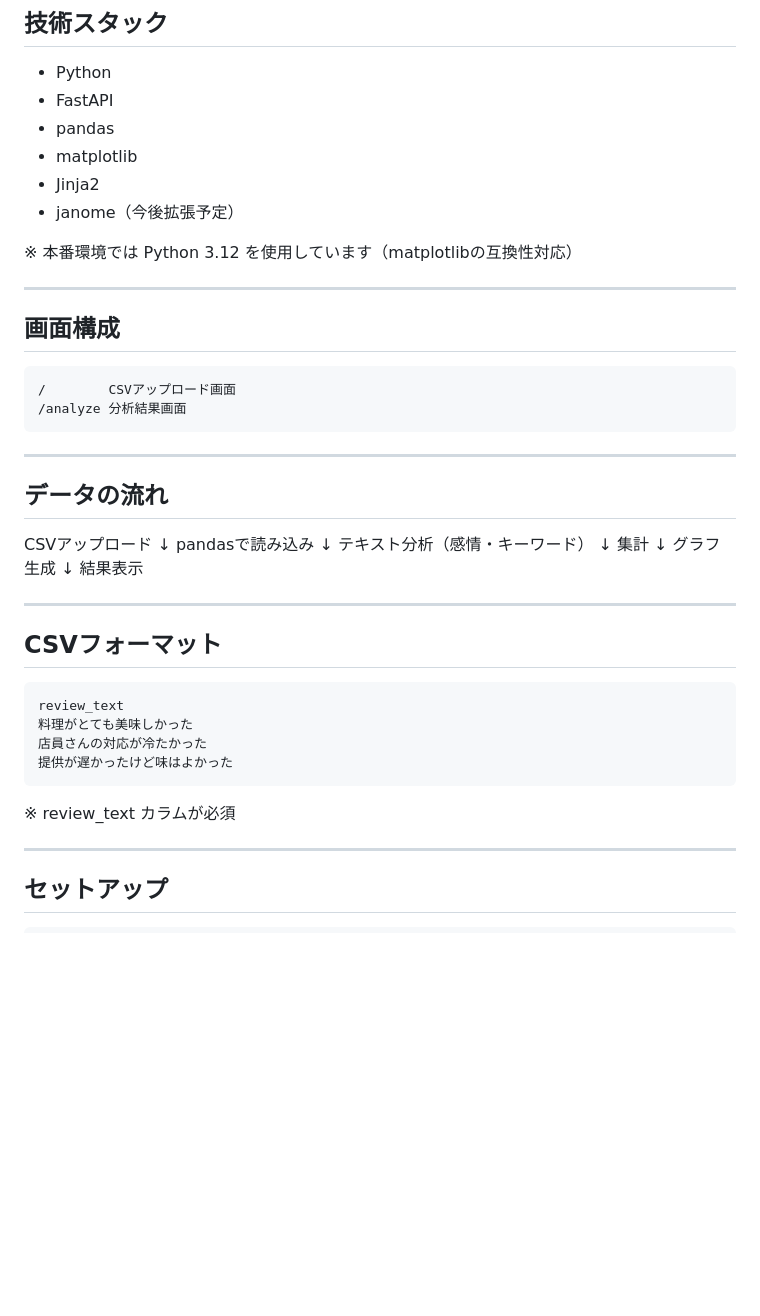
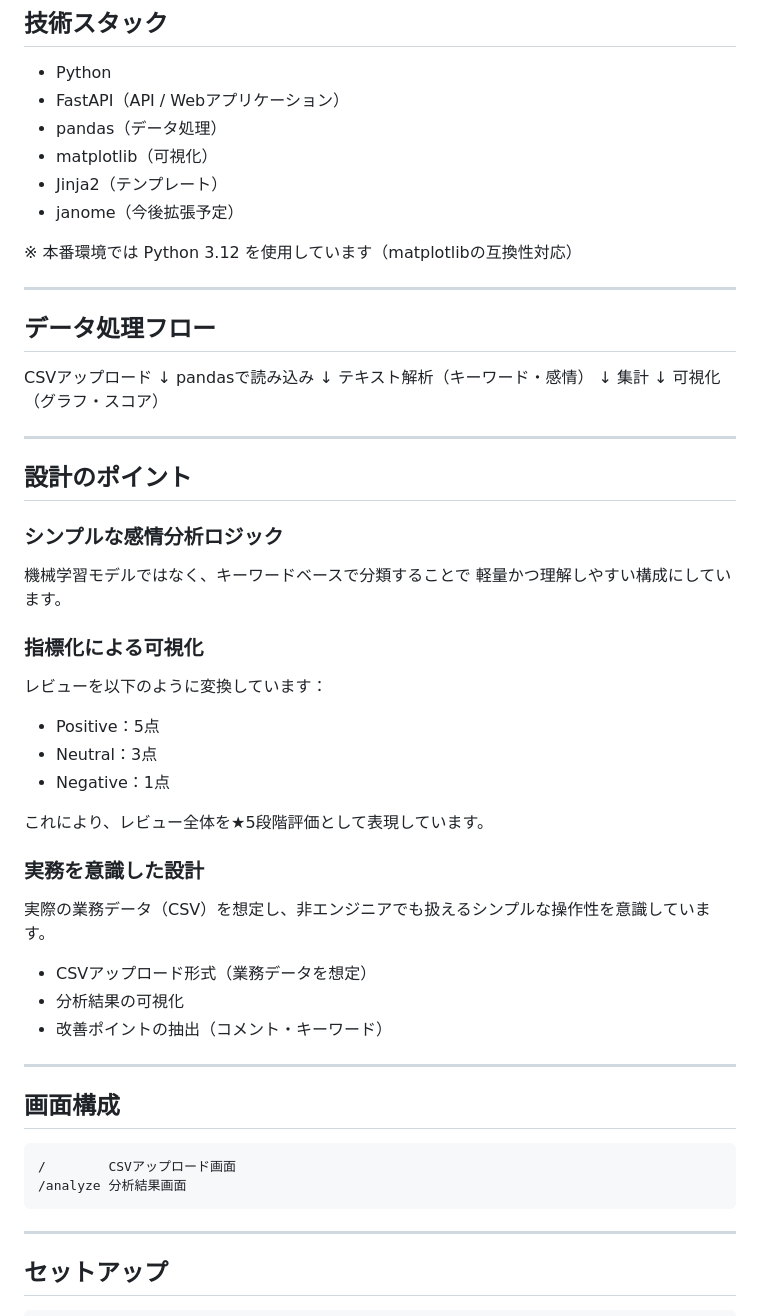
Before and after one commit to norviaio/restaurant-review-analyzer, a Markdown page: README.md, the part around the change printed below. Drawn GitHub-style; blank space fills up the shorter version.

````diff
--- a/README.md
+++ b/README.md
@@ -47,13 +72,54 @@ https://restaurant-review-analyzer-u7dc.onrender.com/
 ## 技術スタック
 
 - Python
-- FastAPI
-- pandas
-- matplotlib
-- Jinja2
+- FastAPI（API / Webアプリケーション）
+- pandas（データ処理）
+- matplotlib（可視化）
+- Jinja2（テンプレート）
 - janome（今後拡張予定）
 
 ※ 本番環境では Python 3.12 を使用しています（matplotlibの互換性対応）
+
+---
+
+## データ処理フロー
+
+CSVアップロード
+↓
+pandasで読み込み
+↓
+テキスト解析（キーワード・感情）
+↓
+集計
+↓
+可視化（グラフ・スコア）
+
+---
+
+## 設計のポイント
+
+### シンプルな感情分析ロジック
+
+機械学習モデルではなく、キーワードベースで分類することで
+軽量かつ理解しやすい構成にしています。
+
+### 指標化による可視化
+
+レビューを以下のように変換しています：
+
+- Positive：5点
+- Neutral：3点
+- Negative：1点
+
+これにより、レビュー全体を★5段階評価として表現しています。
+
+### 実務を意識した設計
+
+実際の業務データ（CSV）を想定し、非エンジニアでも扱えるシンプルな操作性を意識しています。
+
+- CSVアップロード形式（業務データを想定）
+- 分析結果の可視化
+- 改善ポイントの抽出（コメント・キーワード）
 
 ---
 
@@ -63,36 +129,6 @@ https://restaurant-review-analyzer-u7dc.onrender.com/
 /        CSVアップロード画面
 /analyze 分析結果画面
 ```
-
-
----
-
-## データの流れ
-
-CSVアップロード
-↓
-pandasで読み込み
-↓
-テキスト分析（感情・キーワード）
-↓
-集計
-↓
-グラフ生成
-↓
-結果表示
-
----
-
-## CSVフォーマット
-
-```csv
-review_text
-料理がとても美味しかった
-店員さんの対応が冷たかった
-提供が遅かったけど味はよかった
-```
-
-※ review_text カラムが必須
 
 ---
 
````
Also changed, not shown: other parts of README.md (+41 -31 lines), images/bar_graph.png (renamed from images/graph.png), images/pie_chart.png (added), images/result.png, 4 other files.
